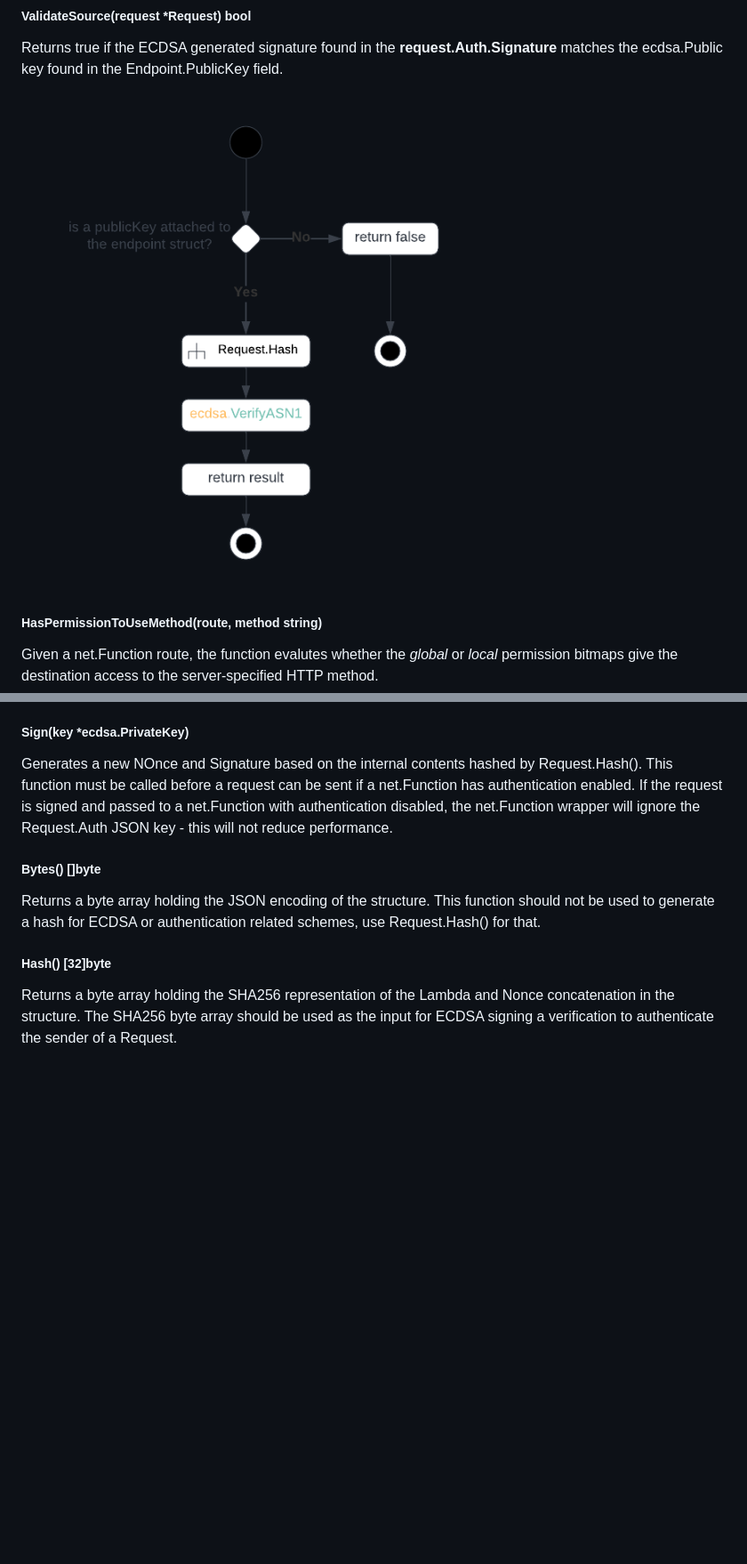
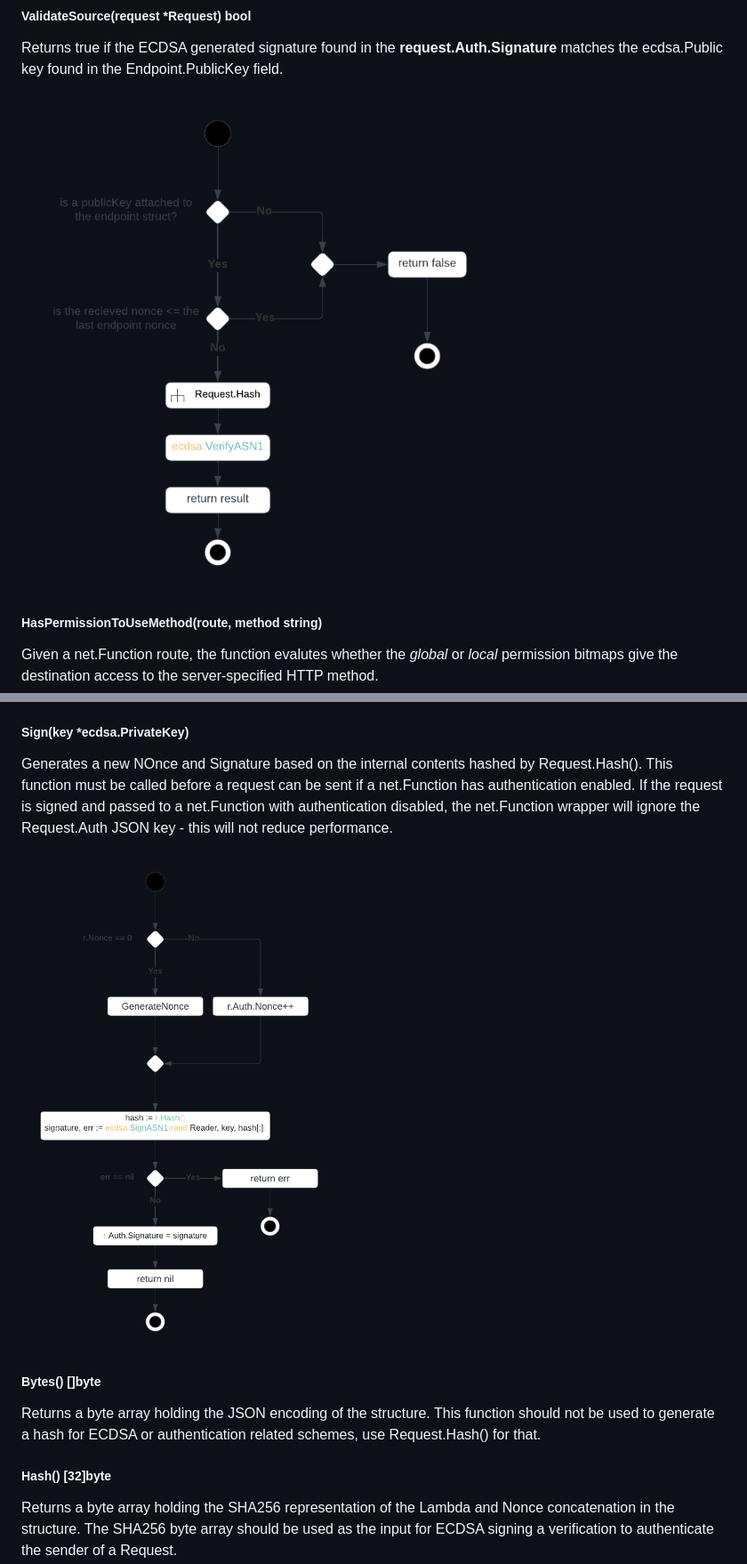
Before and after one commit to GabeCordo/cluster-tools, a Markdown page: net/net.md, 2 parts joined by grey strips. Shown: that part at 89% size. Rendered like a GitHub page; pictures changed too: .bin/activity_sign.png (added), .bin/activity_validate_source.png; blank space fills up the shorter version.

```diff
--- a/net/net.md
+++ b/net/net.md
@@ -191,6 +191,8 @@ Generates a new NOnce and Signature based on the internal contents hashed by Req
 a request can be sent if a net.Function has authentication enabled. If the request is signed and passed to a net.Function with authentication disabled,
 the net.Function wrapper will ignore the Request.Auth JSON key - this will not reduce performance.
 
+![Sign](../.bin/activity_sign.png)
+
 ##### Bytes() []byte
 Returns a byte array holding the JSON encoding of the structure. This function should not be used to generate a hash for
 ECDSA or authentication related schemes, use Request.Hash() for that.
```
Also changed, not shown: 3 other files.
